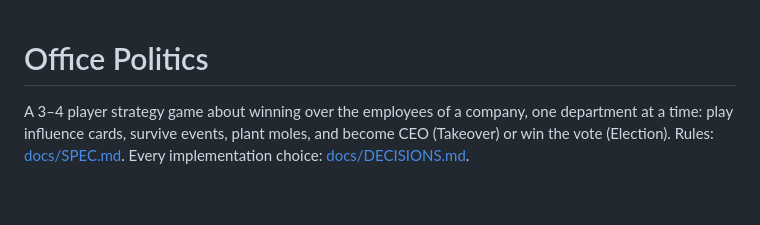
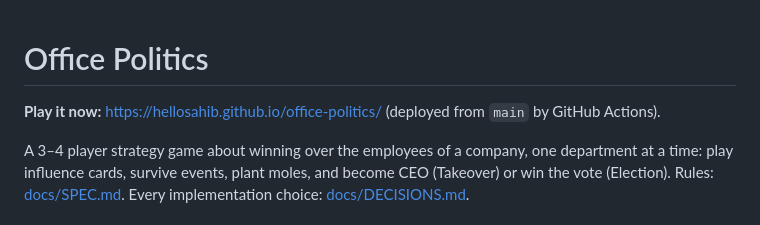
Before and after one commit to hellosahib/office-politics, a Markdown page: README.md, the part around the change. GitHub-like rendering; blank space fills up the shorter version.

Commit message:
README: live URL
Co-Authored-By: Claude Fable 5.1 <noreply@anthropic.com>

```diff
--- a/README.md
+++ b/README.md
@@ -1,4 +1,6 @@
 # Office Politics
+
+**Play it now:** https://hellosahib.github.io/office-politics/ (deployed from `main` by GitHub Actions).
 
 A 3–4 player strategy game about winning over the employees of a company, one department at a time:
 play influence cards, survive events, plant moles, and become CEO (Takeover) or win the vote (Election).
```
